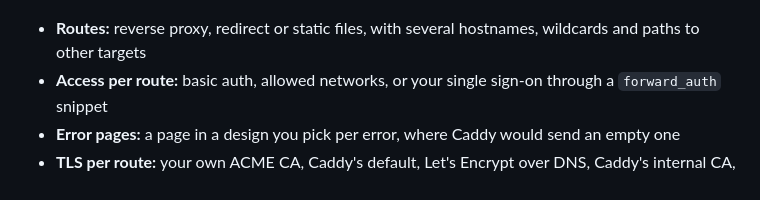
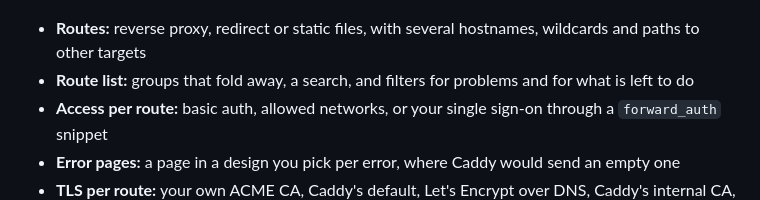
Before and after one commit to Marschux/Caddyman, a Markdown page: README.md, the part around the change. Drawn GitHub-style.

Commit message:
docs: the README names the route list with its groups and filters

```diff
--- a/README.md
+++ b/README.md
@@ -10,6 +10,7 @@ A web interface for Caddy routes that works with your own ACME CA, such as
 ![Route list](assets/screenshot.png)
 
 - **Routes:** reverse proxy, redirect or static files, with several hostnames, wildcards and paths to other targets
+- **Route list:** groups that fold away, a search, and filters for problems and for what is left to do
 - **Access per route:** basic auth, allowed networks, or your single sign-on through a `forward_auth` snippet
 - **Error pages:** a page in a design you pick per error, where Caddy would send an empty one
 - **TLS per route:** your own ACME CA, Caddy's default, Let's Encrypt over DNS, Caddy's internal CA, or none
```
